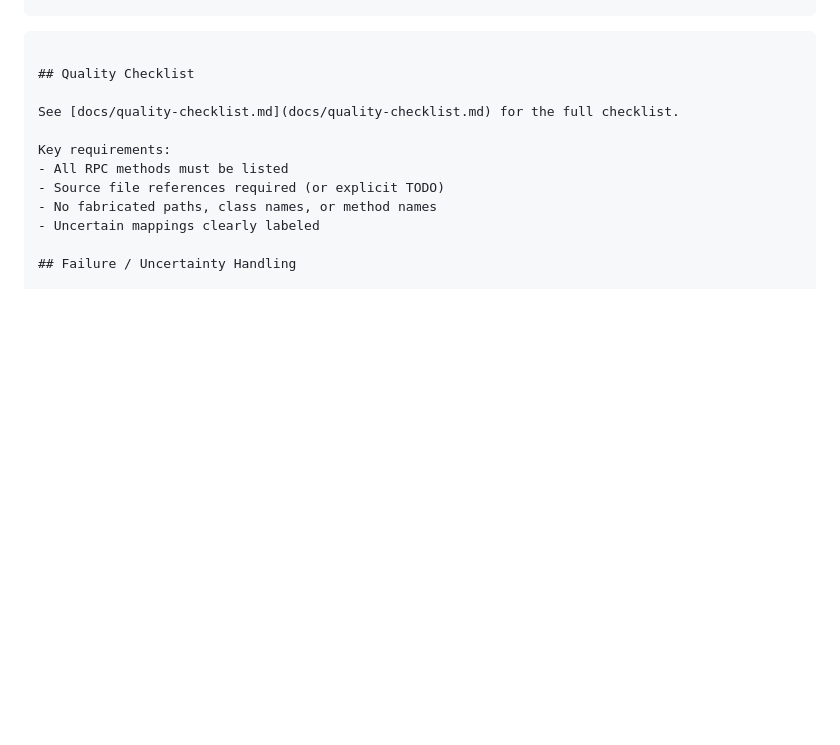
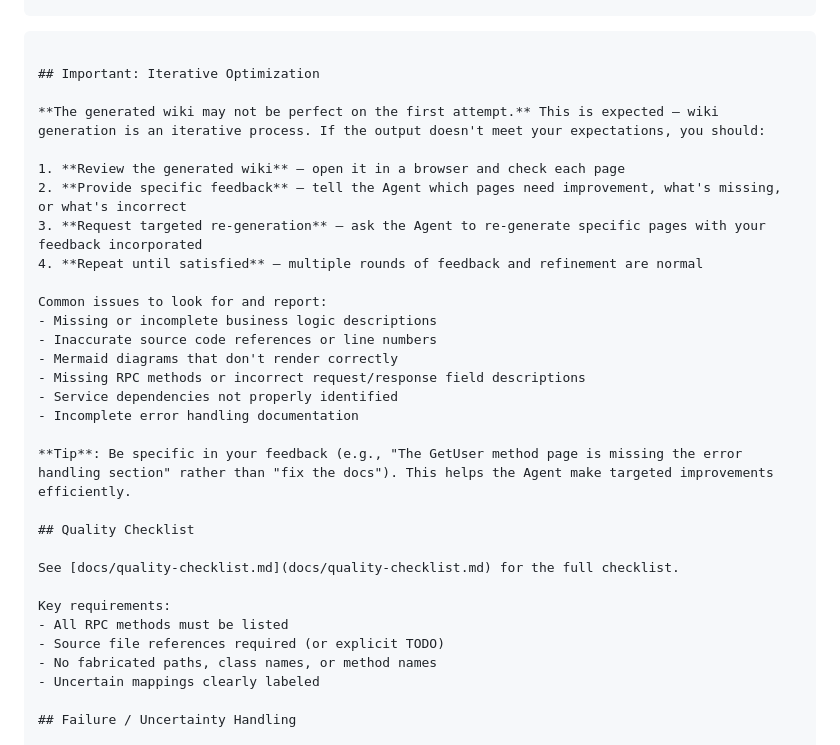
Before and after one commit to crossoverJie/skills, a Markdown page: skills/generate-grpc-java-wiki/SKILL.md, the part around the change. GitHub-like rendering; blank space fills up the shorter version.

````diff
--- a/skills/generate-grpc-java-wiki/SKILL.md
+++ b/skills/generate-grpc-java-wiki/SKILL.md
@@ -1759,6 +1759,25 @@ public class Example {
 ```
 ```
 
+## Important: Iterative Optimization
+
+**The generated wiki may not be perfect on the first attempt.** This is expected — wiki generation is an iterative process. If the output doesn't meet your expectations, you should:
+
+1. **Review the generated wiki** — open it in a browser and check each page
+2. **Provide specific feedback** — tell the Agent which pages need improvement, what's missing, or what's incorrect
+3. **Request targeted re-generation** — ask the Agent to re-generate specific pages with your feedback incorporated
+4. **Repeat until satisfied** — multiple rounds of feedback and refinement are normal
+
+Common issues to look for and report:
+- Missing or incomplete business logic descriptions
+- Inaccurate source code references or line numbers
+- Mermaid diagrams that don't render correctly
+- Missing RPC methods or incorrect request/response field descriptions
+- Service dependencies not properly identified
+- Incomplete error handling documentation
+
+**Tip**: Be specific in your feedback (e.g., "The GetUser method page is missing the error handling section" rather than "fix the docs"). This helps the Agent make targeted improvements efficiently.
+
 ## Quality Checklist
 
 See [docs/quality-checklist.md](docs/quality-checklist.md) for the full checklist.
````
Also changed, not shown: skills/generate-grpc-java-wiki/README.md (+1 -0 lines).
